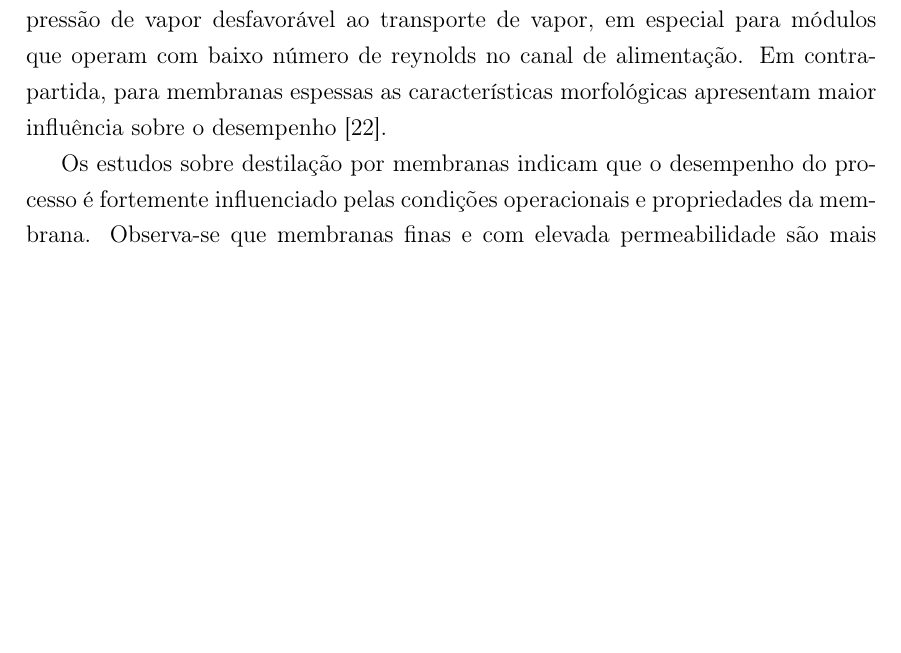
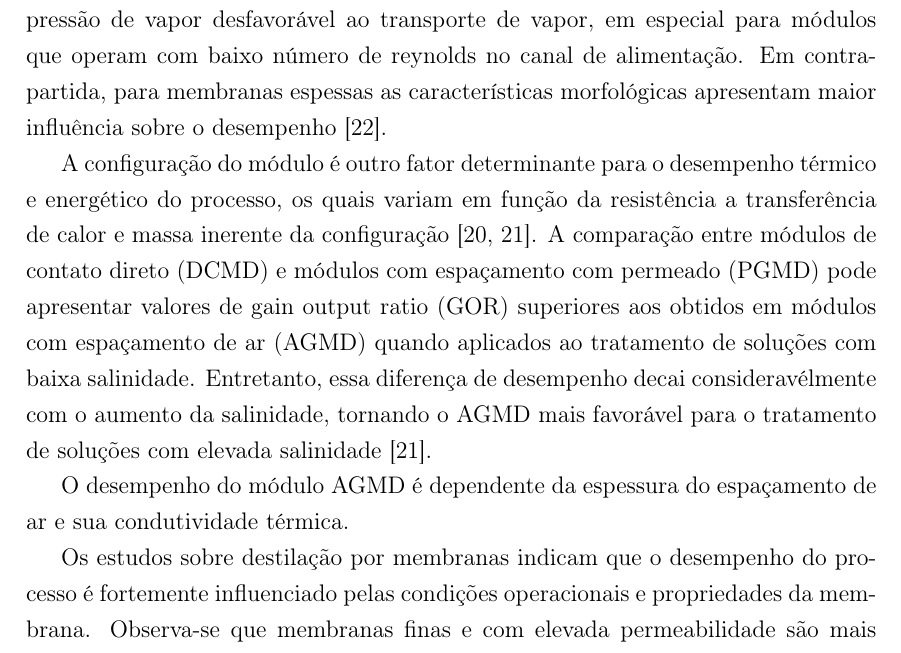
Before and after one commit to antoniovsc-w/dissertacao, a LaTeX thesis (dissertacao.tex, which reads Chapters/002Revision/Revision.tex): part of page 7 of 39 before the commit and part of page 7 of 40 after it, cut so that both start at the same text, the shorter picture padded with empty space. Compiled offline with pdfLaTeX.

Commit message:
att 17-09

```diff
--- a/Chapters/002Revision/Revision.tex
+++ b/Chapters/002Revision/Revision.tex
@@ -23,7 +23,9 @@ Entre os fenômenos inerentes ao processo, a polarização de temperatura exerce
 
 Outro ponto focal é a interação entre a temperatura de operação em conjunto com elevanda salinidade, onde a polarização de temperatura pode promover uma pressão de vapor desfavorável ao transporte de vapor, em especial para módulos que operam com baixo número de reynolds no canal de alimentação. Em contrapartida, para membranas espessas as características morfológicas apresentam maior influência sobre o desempenho~\cite{Eykens2016}.
 
+A configuração do módulo é outro fator determinante para o desempenho térmico e energético do processo, os quais variam em função da resistência a transferência de calor e massa inerente da configuração~\cite{Gonzalez2017,Swaminathan2018}. A comparação entre módulos de contato direto (DCMD) e módulos com espaçamento com permeado (PGMD) pode apresentar valores de gain output ratio (GOR) superiores aos obtidos em módulos com espaçamento de ar (AGMD) quando aplicados ao tratamento de soluções com baixa salinidade. Entretanto, essa diferença de desempenho decai consideravélmente com o aumento da salinidade, tornando o AGMD mais favorável para o tratamento de soluções com elevada salinidade~\cite{Swaminathan2018}.
 
+O desempenho do módulo AGMD é dependente da espessura do espaçamento de ar e sua condutividade térmica.
 
 % BRUTO
 Os estudos sobre destilação por membranas indicam que o desempenho do processo é fortemente influenciado pelas condições operacionais e propriedades da membrana. Observa-se que membranas finas e com elevada permeabilidade são mais afetadas pela polarização de temperatura e aos efeitos da salinidade, enquanto a influência das características morfológicas é mais relevante em membranas espessas \cite{Eykens2016}.
```
